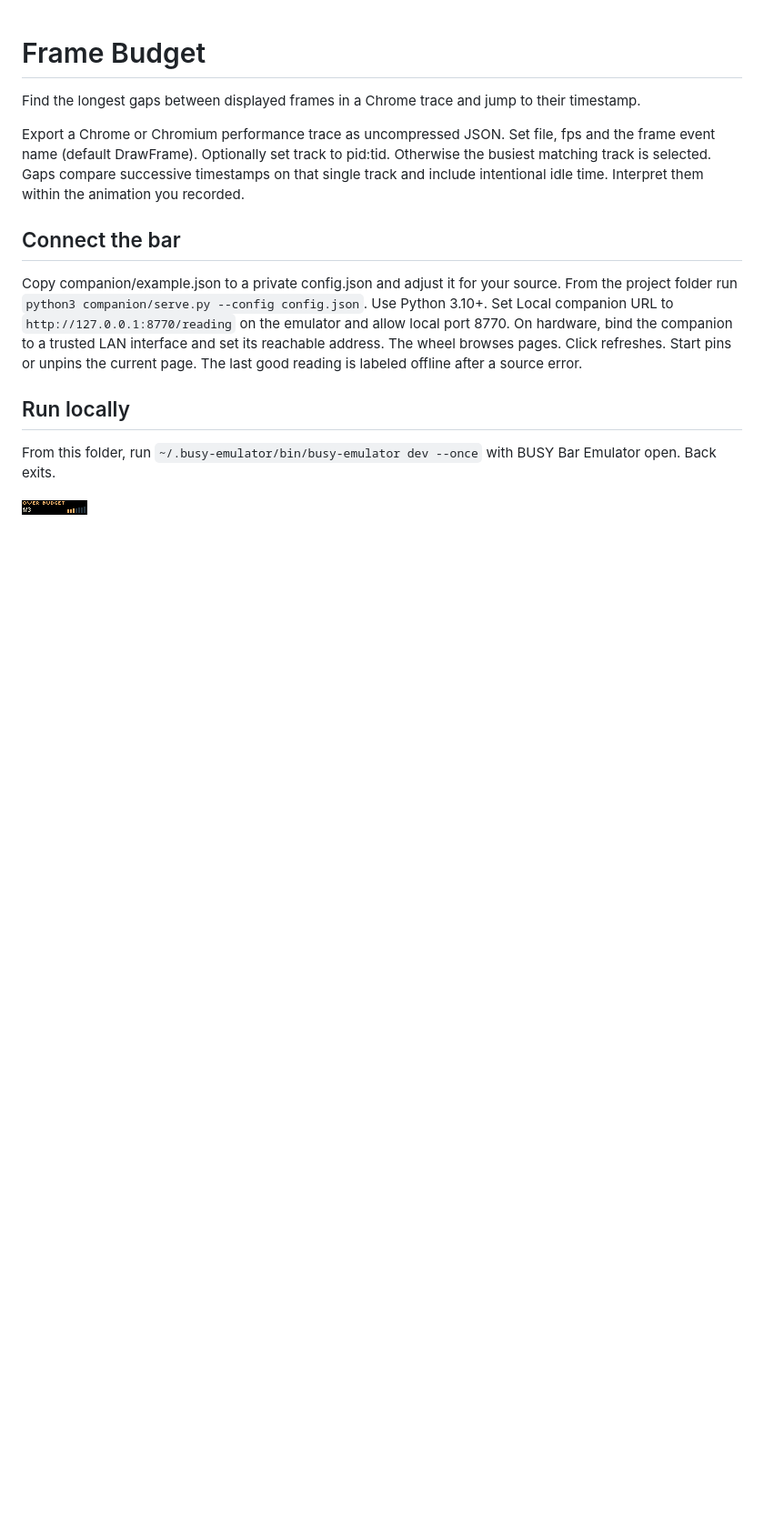
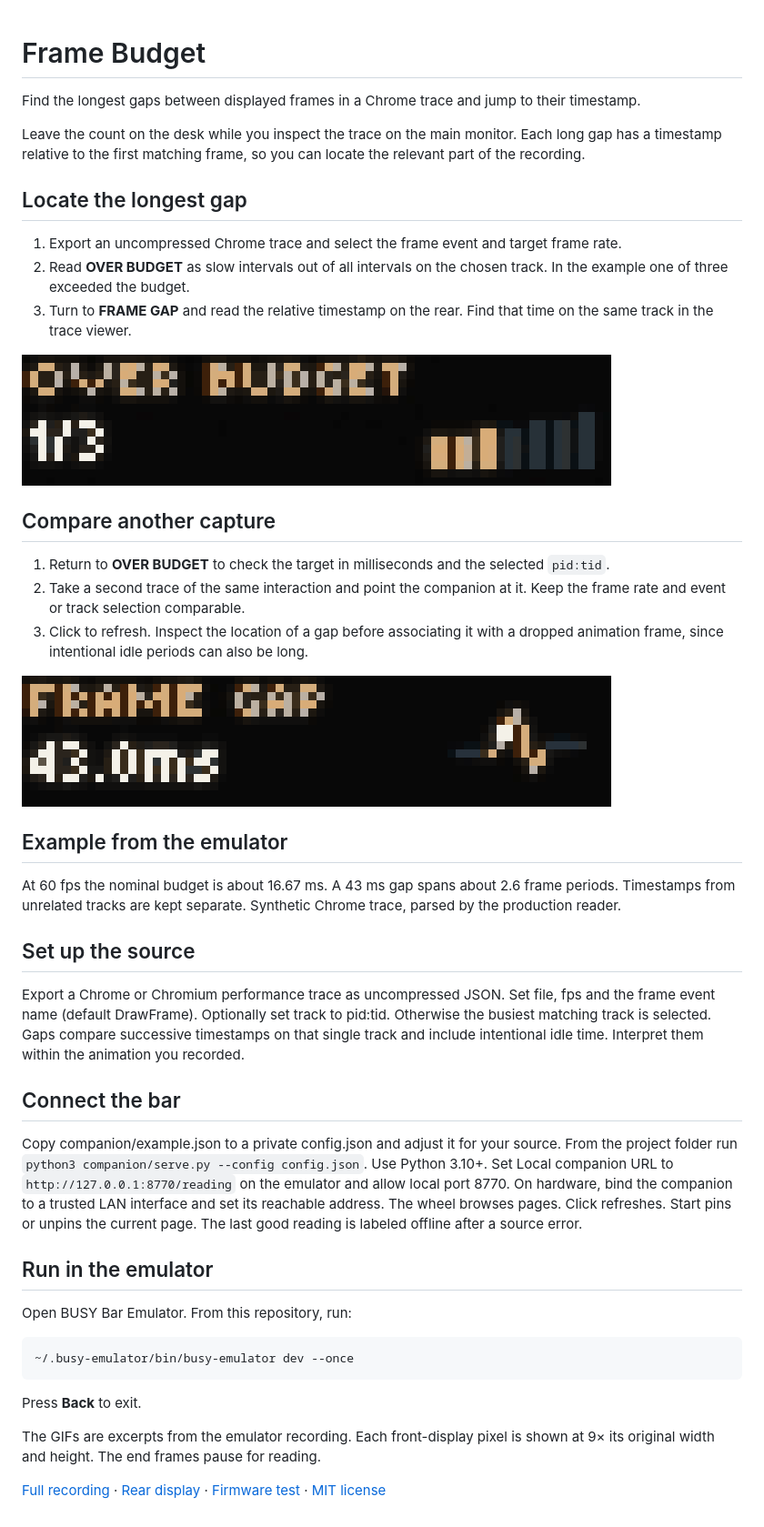
Before and after one commit to ncoooooper/busybar-frame-budget, a Markdown page: README.md, the part around the change. Shown at 91% size. Rendered like a GitHub page; pictures changed too: media/guide/inspect-longest-gap.gif (added), media/guide/return-to-count.gif (added); blank space fills up the shorter version.

Commit message:
Add an illustrated user guide with recorded control sequences

````diff
--- a/README.md
+++ b/README.md
@@ -1,6 +1,30 @@
 # Frame Budget
 
 Find the longest gaps between displayed frames in a Chrome trace and jump to their timestamp.
+
+Leave the count on the desk while you inspect the trace on the main monitor. Each long gap has a timestamp relative to the first matching frame, so you can locate the relevant part of the recording.
+
+## Locate the longest gap
+
+1. Export an uncompressed Chrome trace and select the frame event and target frame rate.
+2. Read **OVER BUDGET** as slow intervals out of all intervals on the chosen track. In the example one of three exceeded the budget.
+3. Turn to **FRAME GAP** and read the relative timestamp on the rear. Find that time on the same track in the trace viewer.
+
+![One of three intervals is over budget; the longest gap is 43.0 ms.](media/guide/inspect-longest-gap.gif)
+
+## Compare another capture
+
+1. Return to **OVER BUDGET** to check the target in milliseconds and the selected `pid:tid`.
+2. Take a second trace of the same interaction and point the companion at it. Keep the frame rate and event or track selection comparable.
+3. Click to refresh. Inspect the location of a gap before associating it with a dropped animation frame, since intentional idle periods can also be long.
+
+![The frame gap of 43.0 ms returns to the 1/3 summary.](media/guide/return-to-count.gif)
+
+## Example from the emulator
+
+At 60 fps the nominal budget is about 16.67 ms. A 43 ms gap spans about 2.6 frame periods. Timestamps from unrelated tracks are kept separate. Synthetic Chrome trace, parsed by the production reader.
+
+## Set up the source
 
 Export a Chrome or Chromium performance trace as uncompressed JSON. Set file, fps and the frame event name (default DrawFrame). Optionally set track to pid:tid. Otherwise the busiest matching track is selected. Gaps compare successive timestamps on that single track and include intentional idle time. Interpret them within the animation you recorded.
 
@@ -8,8 +32,16 @@ Export a Chrome or Chromium performance trace as uncompressed JSON. Set file, fp
 
 Copy companion/example.json to a private config.json and adjust it for your source. From the project folder run `python3 companion/serve.py --config config.json`. Use Python 3.10+. Set Local companion URL to `http://127.0.0.1:8770/reading` on the emulator and allow local port 8770. On hardware, bind the companion to a trusted LAN interface and set its reachable address. The wheel browses pages. Click refreshes. Start pins or unpins the current page. The last good reading is labeled offline after a source error.
 
-## Run locally
+## Run in the emulator
 
-From this folder, run `~/.busy-emulator/bin/busy-emulator dev --once` with BUSY Bar Emulator open. Back exits.
+Open BUSY Bar Emulator. From this repository, run:
 
-![BUSY Bar front display](screenshots/front-1.png)
+```sh
+~/.busy-emulator/bin/busy-emulator dev --once
+```
+
+Press **Back** to exit.
+
+The GIFs are excerpts from the emulator recording. Each front-display pixel is shown at 9× its original width and height. The end frames pause for reading.
+
+[Full recording](media/controls.mp4) · [Rear display](screenshots/back-1.png) · [Firmware test](EMULATOR-QA.md) · [MIT license](LICENSE)
````
